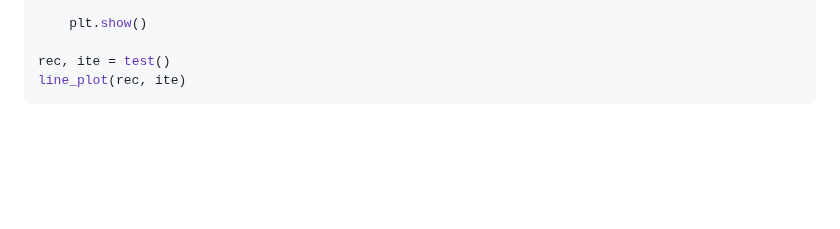
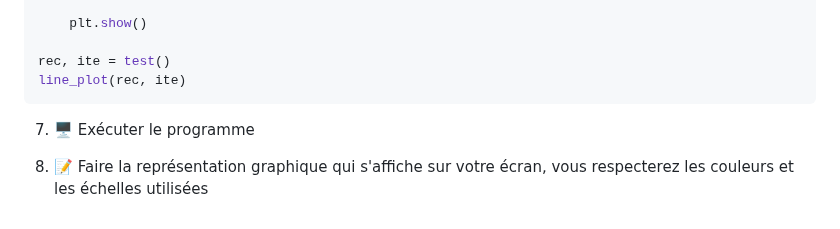
Before and after one commit to mtellene/Cours, a Markdown page: TERMINALE/01_RECURSIVITE/README.md, the part around the change. Rendered like a GitHub page; blank space fills up the shorter version.

````diff
--- a/TERMINALE/01_RECURSIVITE/README.md
+++ b/TERMINALE/01_RECURSIVITE/README.md
@@ -194,3 +194,7 @@ def line_plot(pr, dr):
 rec, ite = test()
 line_plot(rec, ite)
 ```
+
+7. 🖥️ Exécuter le programme
+
+8. 📝 Faire la représentation graphique qui s'affiche sur votre écran, vous respecterez les couleurs et les échelles utilisées
````
